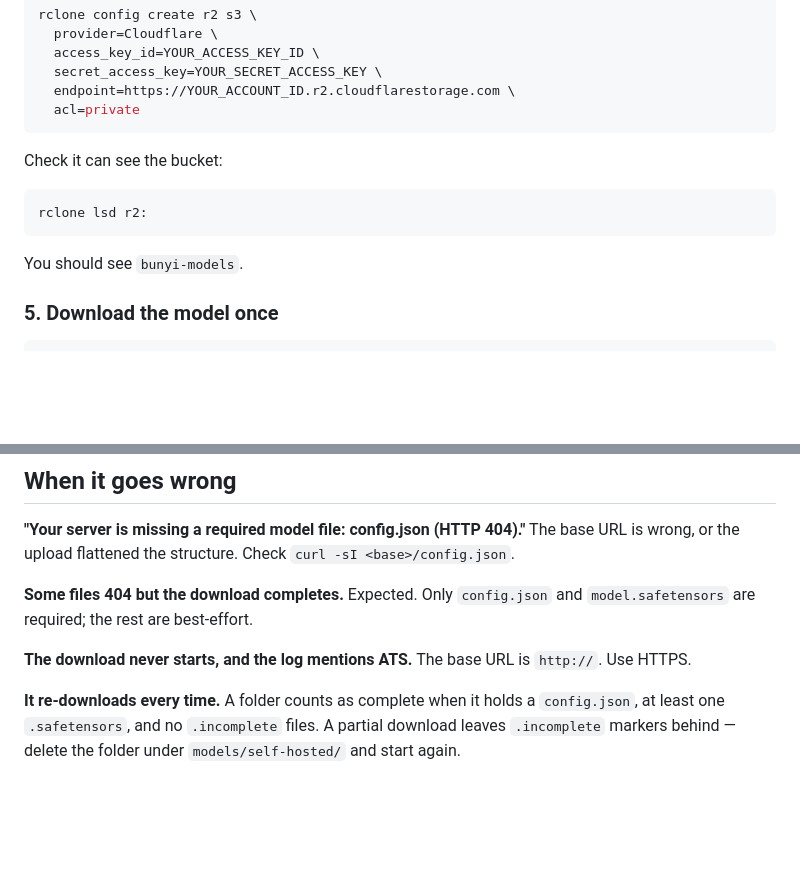
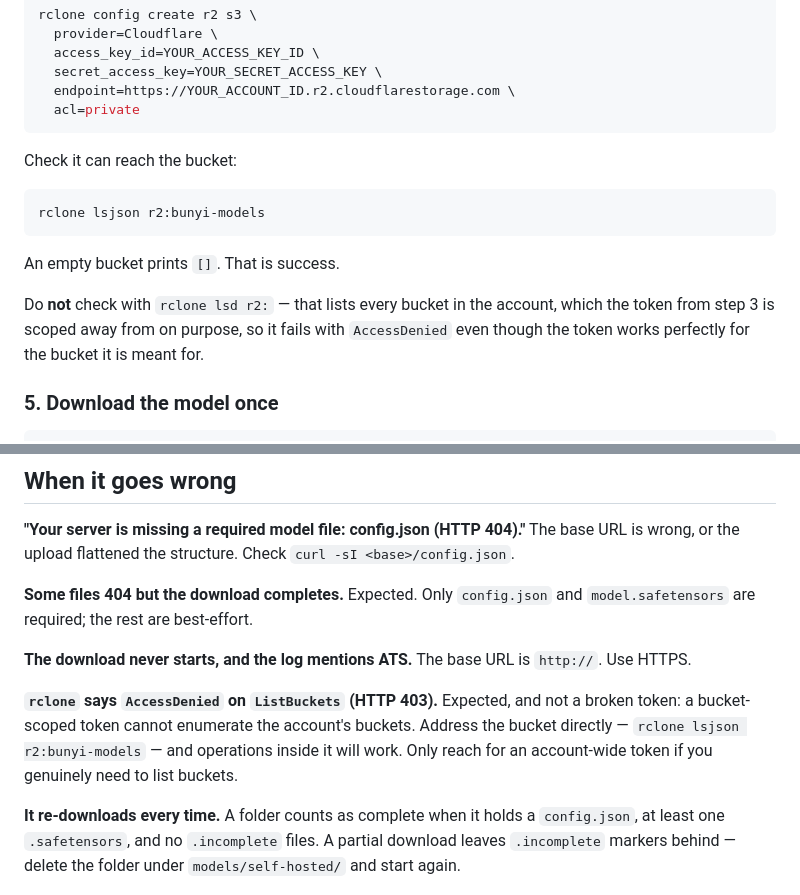
Before and after one commit to shaztechio/bunyi-app, a Markdown page: SELF-HOSTING.md, 2 parts joined by grey strips. Rendered like a GitHub page; blank space fills up the shorter version.

Commit message:
docs: fix the rclone check, which contradicted the token it told you to make
Step 3 says to scope the API token to one bucket — correct, and least
privilege. Step 4 then verified it with `rclone lsd r2:`, which asks
Cloudflare to enumerate every bucket in the account. A bucket-scoped token is
denied exactly that, so the guide's own verification failed with
AccessDenied on a token that was working.

Checks the bucket directly now: `rclone lsjson r2:bunyi-models`, which prints
`[]` for an empty bucket — visible success rather than silence. The 403 is
also in the troubleshooting section, since anyone who ran the earlier version
will search for it.

Co-Authored-By: Claude Opus 5 <noreply@anthropic.com>

````diff
--- a/SELF-HOSTING.md
+++ b/SELF-HOSTING.md
@@ -154,13 +154,18 @@ rclone config create r2 s3 \
   acl=private
 ```
 
-Check it can see the bucket:
+Check it can reach the bucket:
 
 ```sh
-rclone lsd r2:
+rclone lsjson r2:bunyi-models
 ```
 
-You should see `bunyi-models`.
+An empty bucket prints `[]`. That is success.
+
+Do **not** check with `rclone lsd r2:` — that lists every bucket in the
+account, which the token from step 3 is scoped away from on purpose, so it
+fails with `AccessDenied` even though the token works perfectly for the
+bucket it is meant for.
 
 ### 5. Download the model once
 
@@ -290,6 +295,12 @@ and `model.safetensors` are required; the rest are best-effort.
 **The download never starts, and the log mentions ATS.** The base URL is
 `http://`. Use HTTPS.
 
+**`rclone` says `AccessDenied` on `ListBuckets` (HTTP 403).** Expected, and
+not a broken token: a bucket-scoped token cannot enumerate the account's
+buckets. Address the bucket directly — `rclone lsjson r2:bunyi-models` — and
+operations inside it will work. Only reach for an account-wide token if you
+genuinely need to list buckets.
+
 **It re-downloads every time.** A folder counts as complete when it holds a
 `config.json`, at least one `.safetensors`, and no `.incomplete` files. A
 partial download leaves `.incomplete` markers behind — delete the folder under
````
